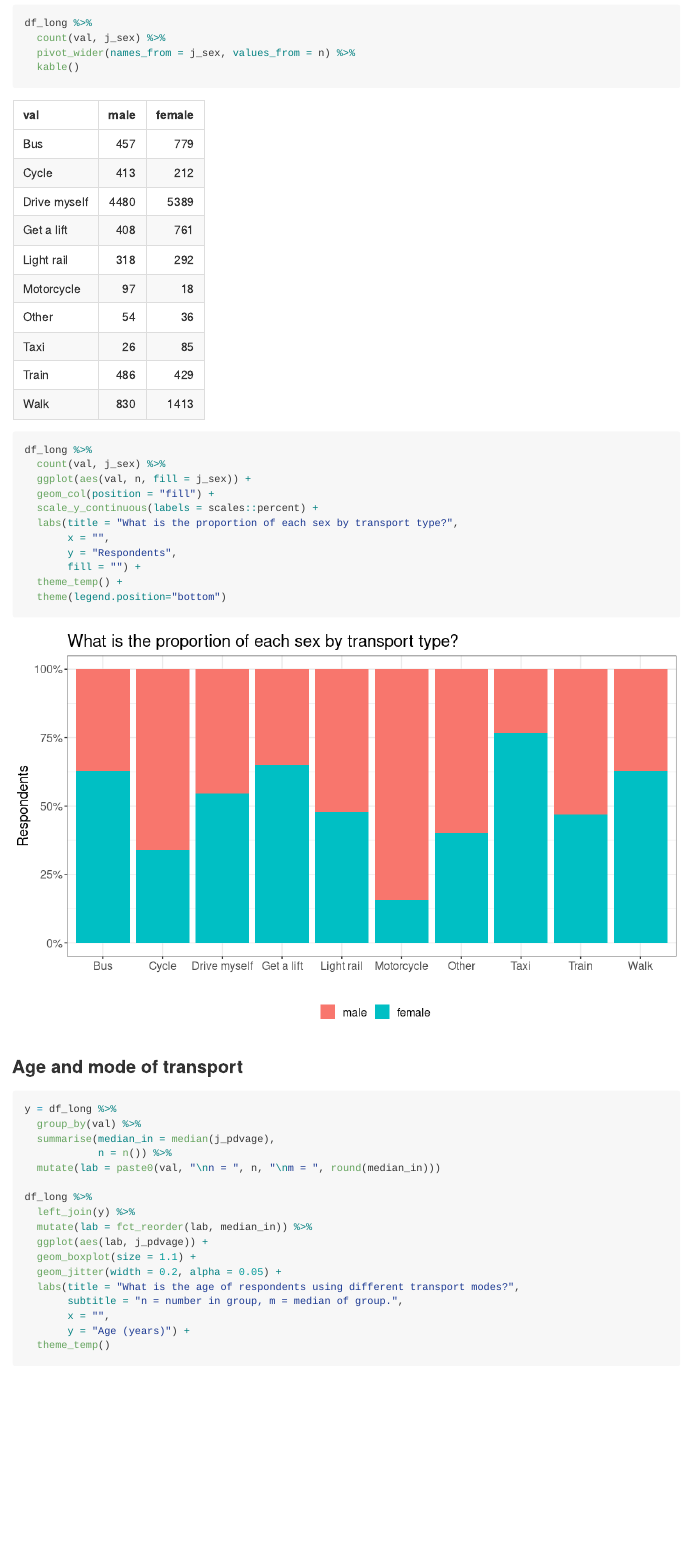
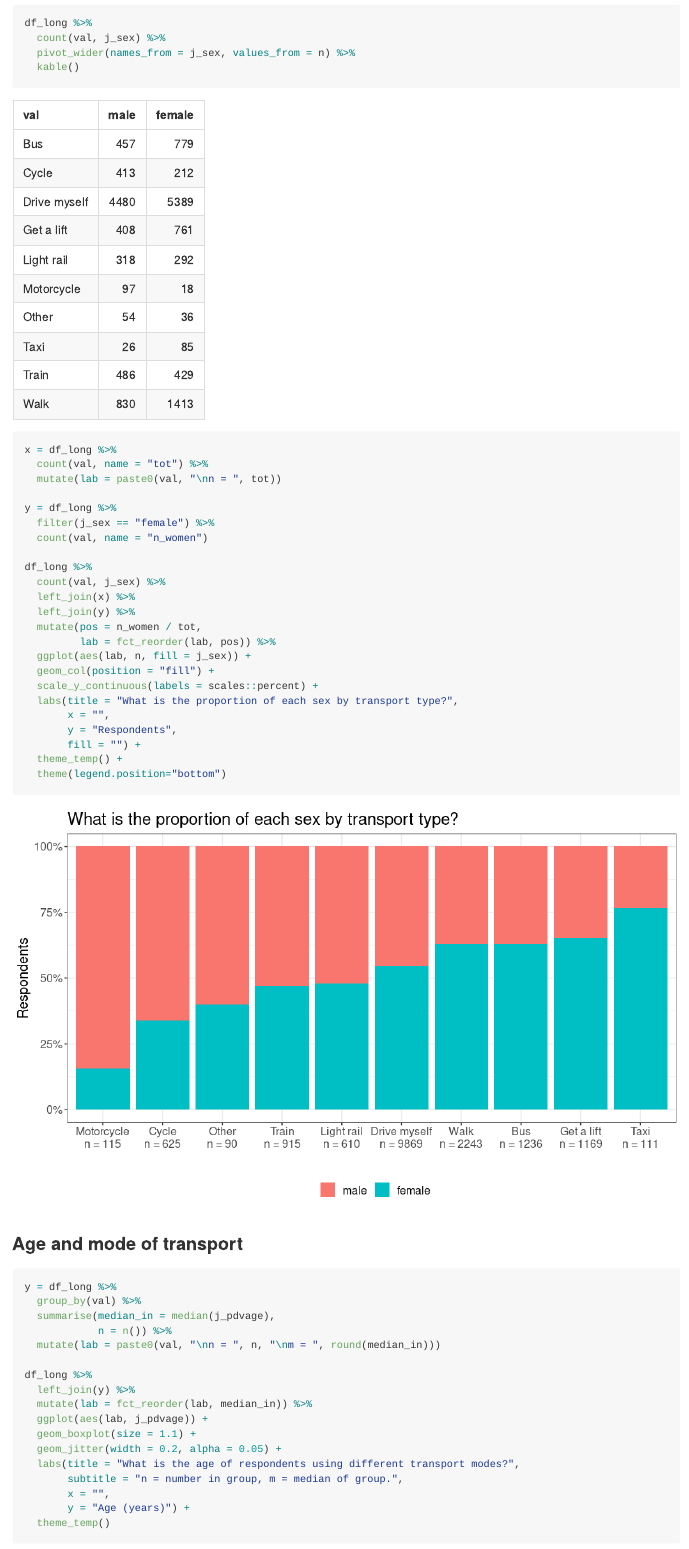
Before and after one commit to mikerspencer/understanding_society_transport, an R Markdown document (transport_presentation_deets.Rmd): the page in a window 1100 px wide, from 1830 px down. The pictures show the output file transport_presentation_deets.md that the author committed with the source, drawn offline in the style of GitHub; long lines of code are wrapped.

Commit message:
ordered sex/mode plot

````diff
--- a/transport_presentation_deets.Rmd
+++ b/transport_presentation_deets.Rmd
@@ -104,9 +104,21 @@ df_long %>%
 ```
 
 ```{r sizes plot}
+x = df_long %>%
+  count(val, name = "tot") %>%
+  mutate(lab = paste0(val, "\nn = ", tot))
+
+y = df_long %>%
+  filter(j_sex == "female") %>%
+  count(val, name = "n_women")
+
 df_long %>%
   count(val, j_sex) %>%
-  ggplot(aes(val, n, fill = j_sex)) +
+  left_join(x) %>%
+  left_join(y) %>%
+  mutate(pos = n_women / tot,
+         lab = fct_reorder(lab, pos)) %>%
+  ggplot(aes(lab, n, fill = j_sex)) +
   geom_col(position = "fill") +
   scale_y_continuous(labels = scales::percent) +
   labs(title = "What is the proportion of each sex by transport type?",
````
Also changed, not shown: transport_presentation_deets.md, transport_presentation_deets_files/figure-gfm/age and sex-1.png, transport_presentation_deets_files/figure-gfm/age-1.png, transport_presentation_deets_files/figure-gfm/income sex-1.png, transport_presentation_deets_files/figure-gfm/income-1.png, transport_presentation_deets_files/figure-gfm/sizes plot-1.png.
